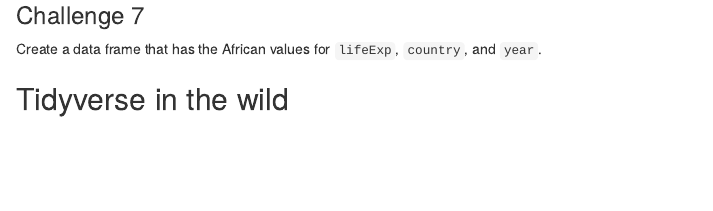
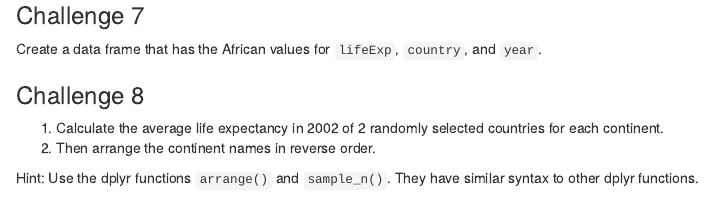
Before and after one commit to devnich/r-programming, an R Markdown document (scripts/curriculum.Rmd): the page in a window 1100 px wide, from 3380 px down. Rendered offline with R 4.5, knitr and Pandoc, with nearby package versions; some code elsewhere in the file could not run offline; common packages that the code uses without loading them are loaded.

Commit message:
Copyedits for week 3

```diff
--- a/scripts/curriculum.Rmd
+++ b/scripts/curriculum.Rmd
@@ -149,6 +149,14 @@
 Create a data frame that has the African values for `lifeExp`, `country`, and `year`.
 
 
+### Challenge 8
+
+1. Calculate the average life expectancy in 2002 of 2 randomly selected countries for each continent.
+2. Then arrange the continent names in reverse order.
+
+Hint: Use the dplyr functions `arrange()` and `sample_n()`. They have similar syntax to other dplyr functions.
+
+
 ## Tidyverse in the wild
 
 ![Highest single contributors to increased mortality by age group, gender, and race between 2018/2019 average and 2020 totals for younger people](../images/nri_tidyverse.png)
```
Also changed, not shown: README.md, 1 other file.
